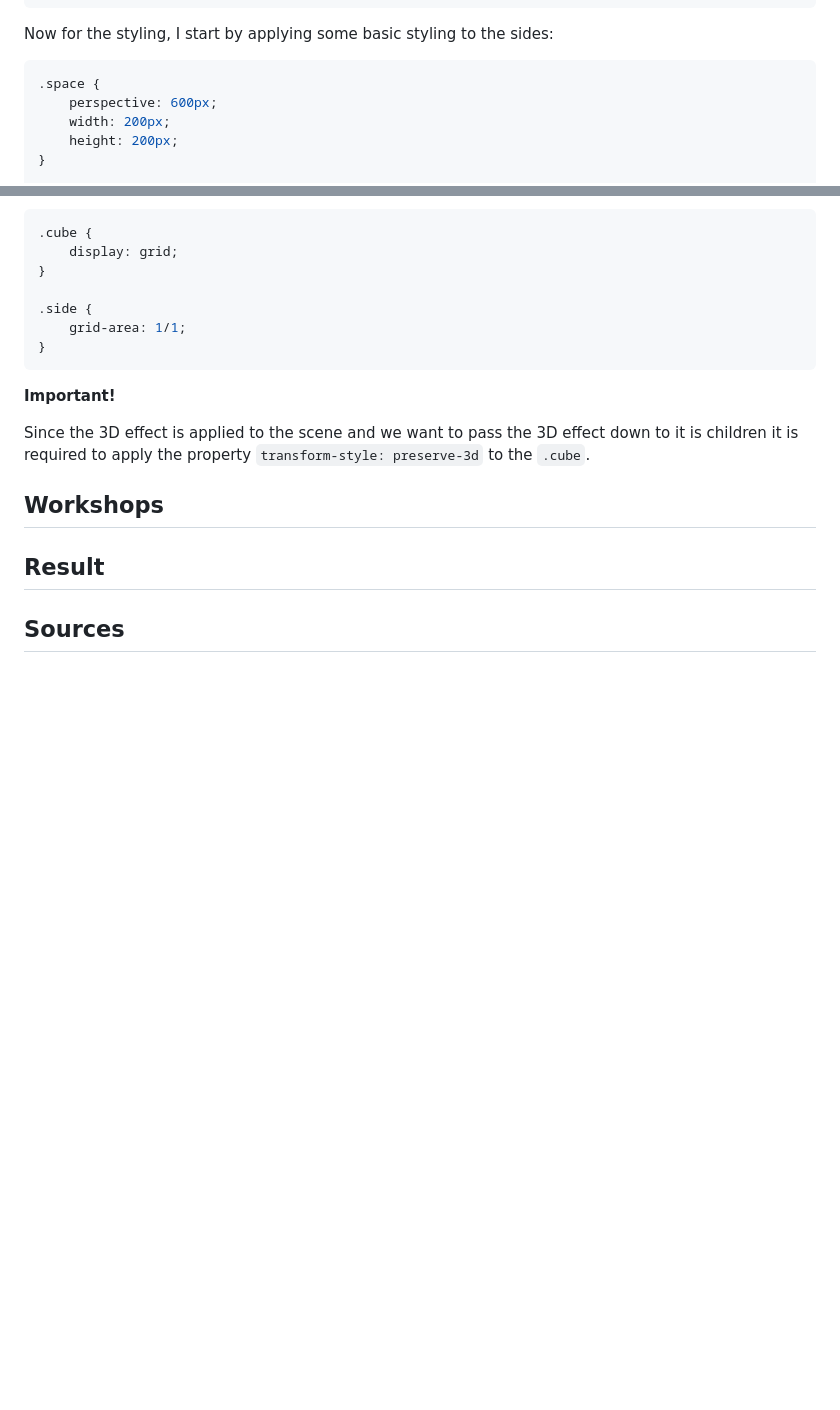
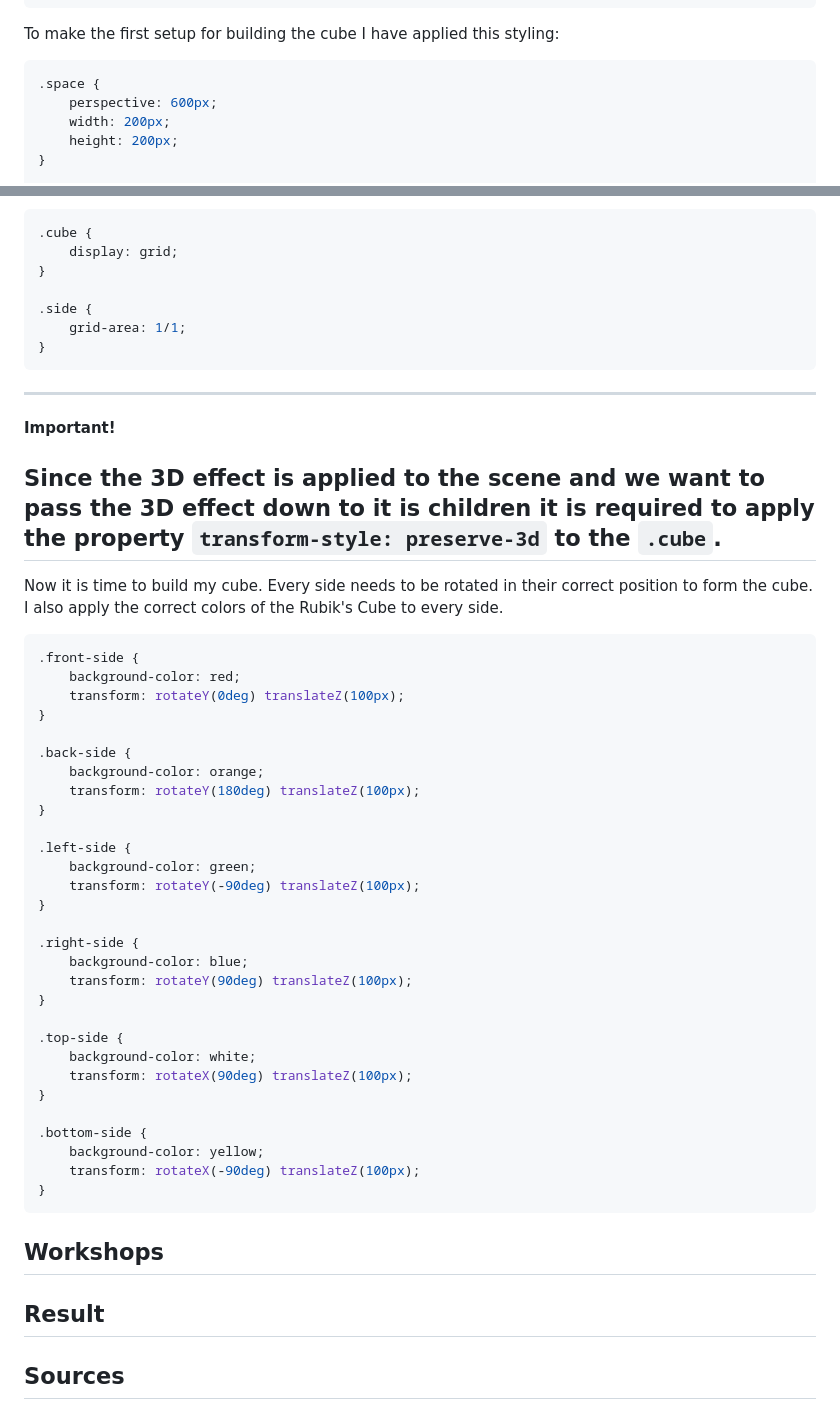
Before and after one commit to TristanBrattinga/cssttr, a Markdown page: README.md, 2 parts joined by grey strips. Drawn GitHub-style; blank space fills up the shorter version.

````diff
--- a/README.md
+++ b/README.md
@@ -140,7 +140,7 @@ easier to read, style and understand. The HTML for the single cube will look som
 </div>
 ```
 
-Now for the styling, I start by applying some basic styling to the sides:
+To make the first setup for building the cube I have applied this styling:
 
 ```css
 .space {
@@ -185,10 +185,47 @@ Here I used position absolute, but Sanne 't Hooft showed me another way of doing
 }
 ```
 
+---
 **Important!**
 
 Since the 3D effect is applied to the scene and we want to pass the 3D effect down to it is children it is required to
 apply the property `transform-style: preserve-3d` to the `.cube`.
+---
+
+Now it is time to build my cube. Every side needs to be rotated in their correct position to form the cube. I also apply
+the correct colors of the Rubik's Cube to every side.
+
+```css
+.front-side {
+    background-color: red;
+    transform: rotateY(0deg) translateZ(100px);
+}
+
+.back-side {
+    background-color: orange;
+    transform: rotateY(180deg) translateZ(100px);
+}
+
+.left-side {
+    background-color: green;
+    transform: rotateY(-90deg) translateZ(100px);
+}
+
+.right-side {
+    background-color: blue;
+    transform: rotateY(90deg) translateZ(100px);
+}
+
+.top-side {
+    background-color: white;
+    transform: rotateX(90deg) translateZ(100px);
+}
+
+.bottom-side {
+    background-color: yellow;
+    transform: rotateX(-90deg) translateZ(100px);
+}
+```
 
 ## Workshops
 
````
